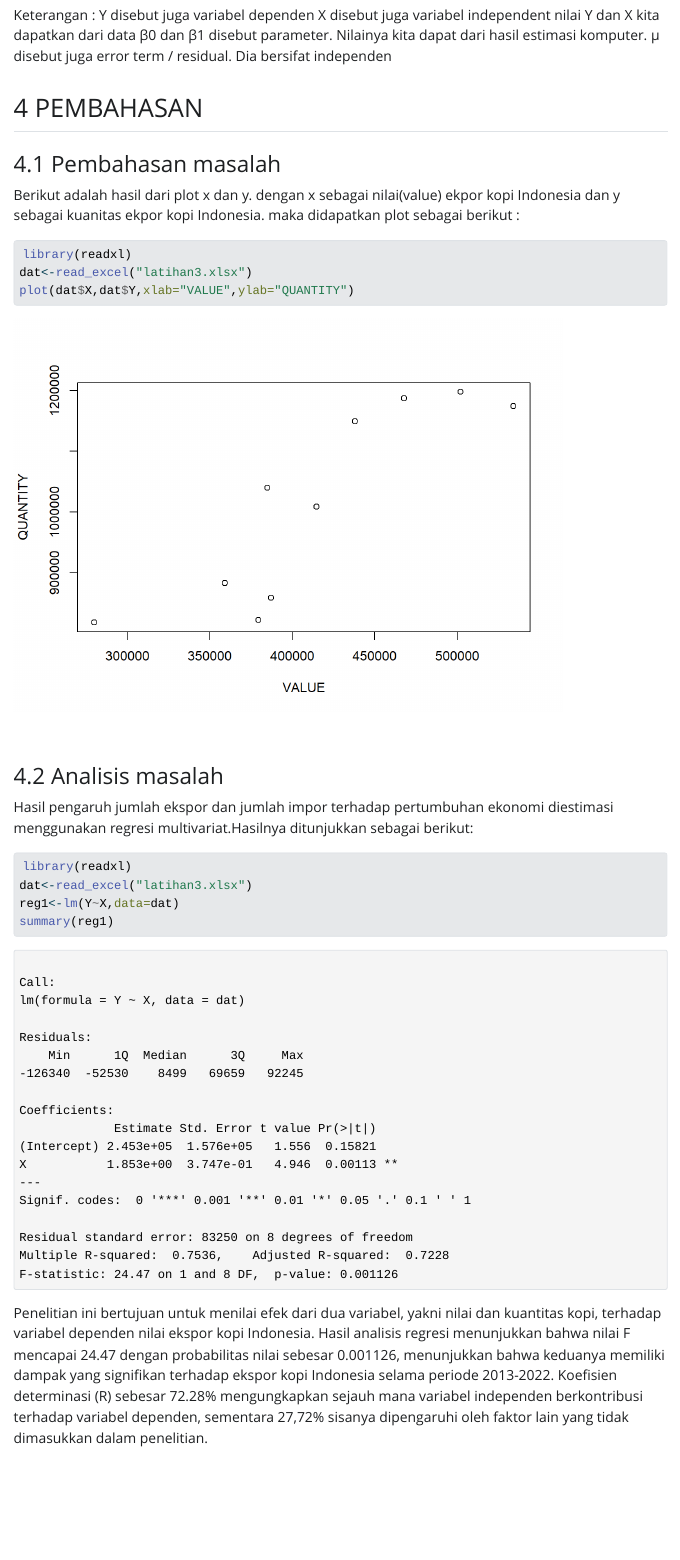
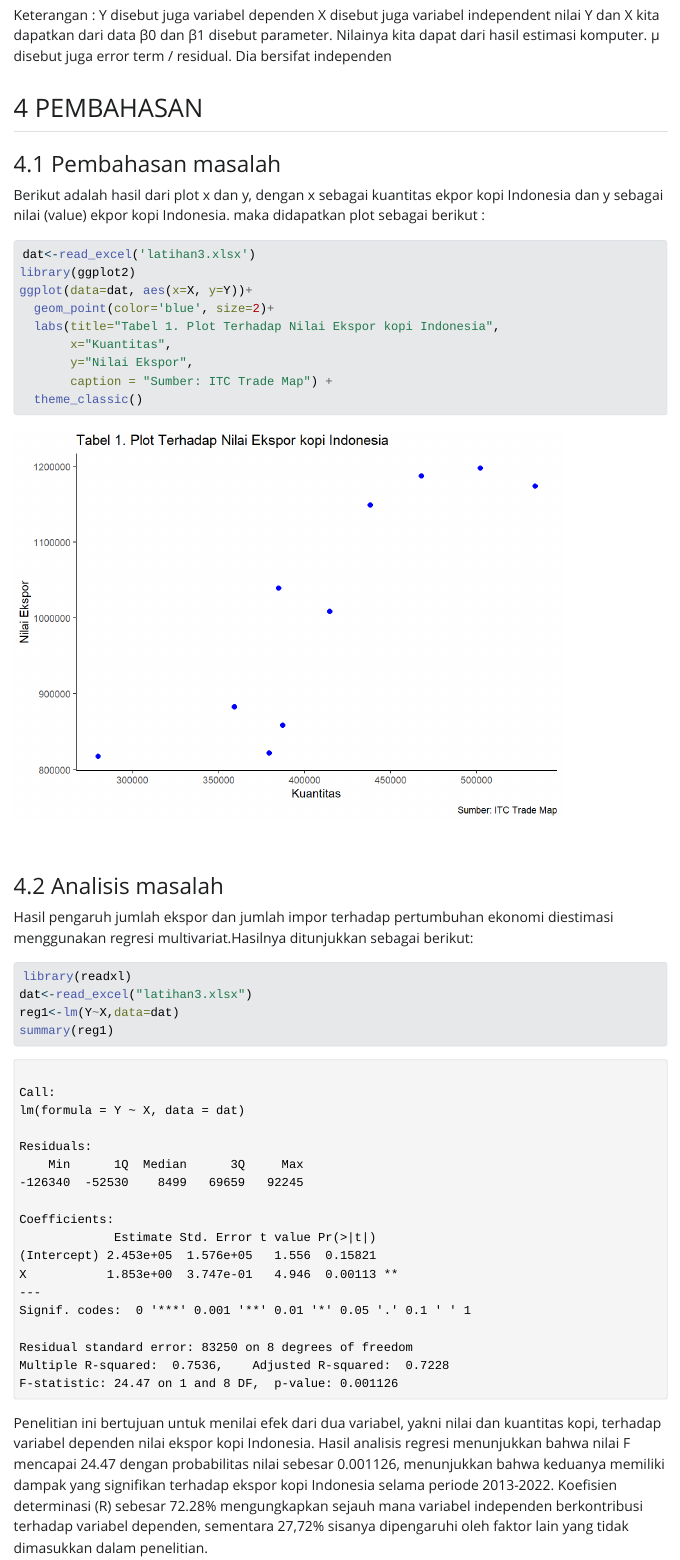
Before and after one commit to abdurrafi251/abdurrafi251.github.io, a Quarto document (index.qmd): the page in a window 1100 px wide, from 5520 px down. The pictures show the output file index.html that the author committed with the source, opened offline; Quarto's library style sheets are replaced by a plain one without menus.

Commit message:
Add files via upload

````diff
--- a/index.qmd
+++ b/index.qmd
@@ -143,12 +143,18 @@ nilai Y dan X kita dapatkan dari data
 
 ### Pembahasan masalah
 
-Berikut adalah hasil dari plot x dan y. dengan x sebagai nilai(value) ekpor kopi Indonesia dan y sebagai kuanitas ekpor kopi Indonesia. maka didapatkan plot sebagai berikut :
+Berikut adalah hasil dari plot x dan y, dengan x sebagai kuantitas ekpor kopi Indonesia dan y sebagai nilai (value) ekpor kopi Indonesia. maka didapatkan plot sebagai berikut :
 
 ```{r}
-library(readxl)
-dat<-read_excel("latihan3.xlsx")
-plot(dat$X,dat$Y,xlab="VALUE",ylab="QUANTITY")
+dat<-read_excel('latihan3.xlsx')
+library(ggplot2)
+ggplot(data=dat, aes(x=X, y=Y))+
+  geom_point(color='blue', size=2)+
+  labs(title="Tabel 1. Plot Terhadap Nilai Ekspor kopi Indonesia",
+       x="Kuantitas",
+       y="Nilai Ekspor",
+       caption = "Sumber: ITC Trade Map") +
+  theme_classic()
 ```
 
 ### Analisis masalah
````
Also changed, not shown: index.html, index_files/figure-html/unnamed-chunk-2-1.png.
